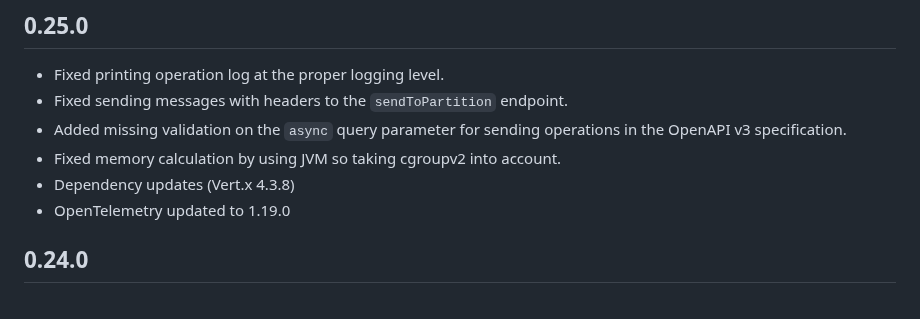
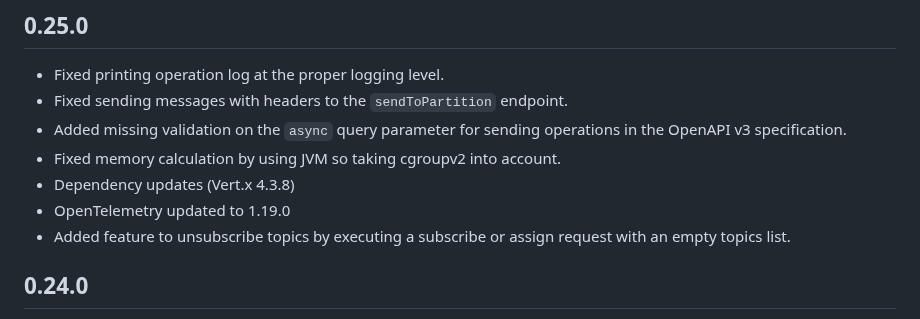
Before and after one commit to strimzi/strimzi-kafka-bridge, a Markdown page: CHANGELOG.md, the part around the change. Rendered like a GitHub page.

Commit message:
Updated CHANGELOG
Signed-off-by: Paolo Patierno <ppatierno@live.com>

```diff
--- a/CHANGELOG.md
+++ b/CHANGELOG.md
@@ -8,6 +8,7 @@
 * Fixed memory calculation by using JVM so taking cgroupv2 into account.
 * Dependency updates (Vert.x 4.3.8)
 * OpenTelemetry updated to 1.19.0
+* Added feature to unsubscribe topics by executing a subscribe or assign request with an empty topics list.
 
 ## 0.24.0
 
```
